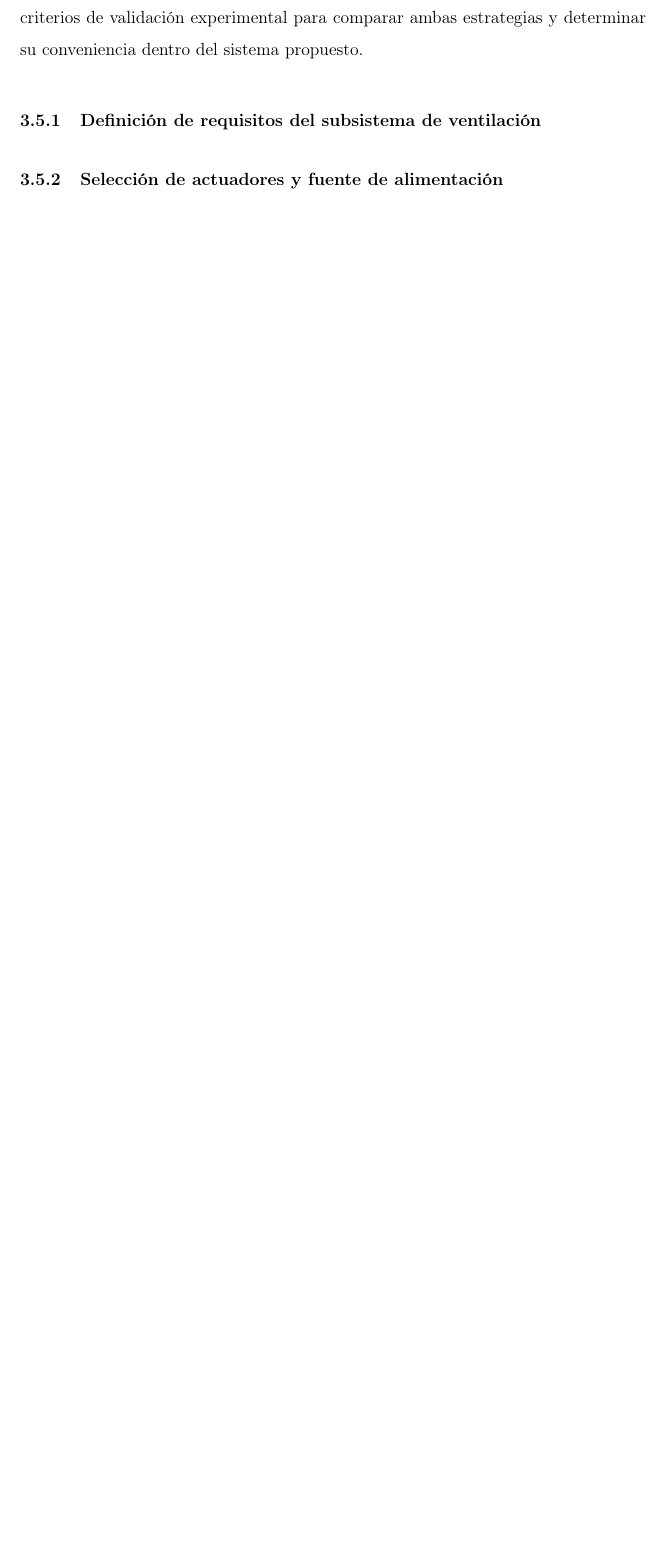
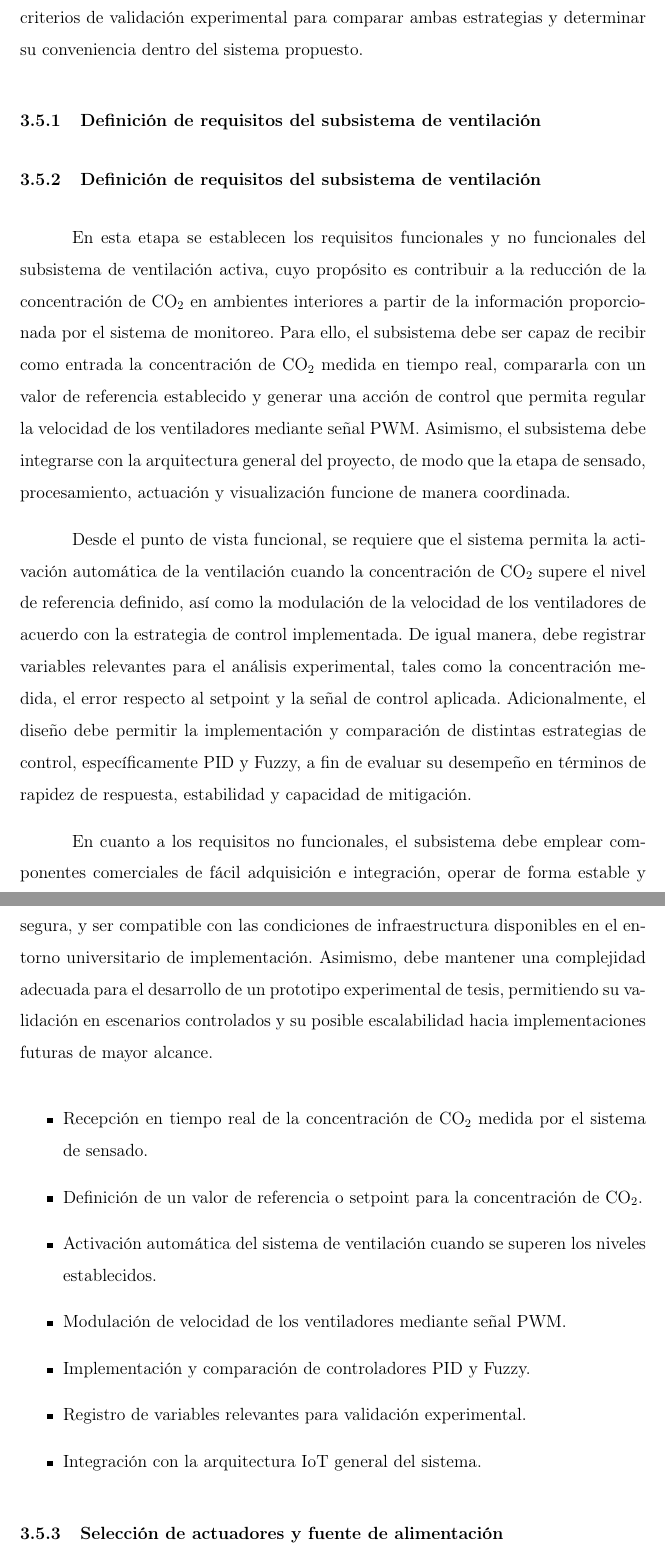
Before and after one commit to sebasandre2020/Tesis-2026-1, a LaTeX thesis (main.tex, which reads secciones/capitulo3.tex): part of page 68 of 82 before the commit and two parts of pages 68 and 69 of 83 after it, the two joined at a grey line, cut so that both start at the same text, the shorter picture padded with empty space. Compiled offline with pdfLaTeX.

Commit message:
Actualizo capitulo 3

```diff
--- a/secciones/capitulo3.tex
+++ b/secciones/capitulo3.tex
@@ -566,7 +566,29 @@ Para la configuración del gateway Kona Mega, primero se debe confirmar que tant
 \newpage
 \section{Desarrollo del subsistema de mitigación activa y control}
 En esta sección se presenta el desarrollo del subsistema de mitigación activa y control, incorporado con el propósito de extender la funcionalidad del sistema más allá del monitoreo pasivo de la concentración de CO$_2$. Este subsistema se basa en la actuación automática de ventiladores modulados por PWM, de modo que la ventilación del ambiente pueda ajustarse de acuerdo con las condiciones medidas en tiempo real. Para ello, se considera la definición de requisitos del subsistema, la selección de actuadores y fuente de alimentación, el diseño de la arquitectura de control, el modelado del comportamiento dinámico del CO$_2$ en ambientes interiores y la implementación de controladores PID y Fuzzy. Finalmente, se establecen los criterios de validación experimental para comparar ambas estrategias y determinar su conveniencia dentro del sistema propuesto.
+
+
 \subsection{Definición de requisitos del subsistema de ventilación}
+
+\subsection{Definición de requisitos del subsistema de ventilación}
+
+En esta etapa se establecen los requisitos funcionales y no funcionales del subsistema de ventilación activa, cuyo propósito es contribuir a la reducción de la concentración de CO$_2$ en ambientes interiores a partir de la información proporcionada por el sistema de monitoreo. Para ello, el subsistema debe ser capaz de recibir como entrada la concentración de CO$_2$ medida en tiempo real, compararla con un valor de referencia establecido y generar una acción de control que permita regular la velocidad de los ventiladores mediante señal PWM. Asimismo, el subsistema debe integrarse con la arquitectura general del proyecto, de modo que la etapa de sensado, procesamiento, actuación y visualización funcione de manera coordinada.
+
+Desde el punto de vista funcional, se requiere que el sistema permita la activación automática de la ventilación cuando la concentración de CO$_2$ supere el nivel de referencia definido, así como la modulación de la velocidad de los ventiladores de acuerdo con la estrategia de control implementada. De igual manera, debe registrar variables relevantes para el análisis experimental, tales como la concentración medida, el error respecto al setpoint y la señal de control aplicada. Adicionalmente, el diseño debe permitir la implementación y comparación de distintas estrategias de control, específicamente PID y Fuzzy, a fin de evaluar su desempeño en términos de rapidez de respuesta, estabilidad y capacidad de mitigación.
+
+En cuanto a los requisitos no funcionales, el subsistema debe emplear componentes comerciales de fácil adquisición e integración, operar de forma estable y segura, y ser compatible con las condiciones de infraestructura disponibles en el entorno universitario de implementación. Asimismo, debe mantener una complejidad adecuada para el desarrollo de un prototipo experimental de tesis, permitiendo su validación en escenarios controlados y su posible escalabilidad hacia implementaciones futuras de mayor alcance.
+
+
+\begin{itemize}
+    \item Recepción en tiempo real de la concentración de CO$_2$ medida por el sistema de sensado.
+    \item Definición de un valor de referencia o setpoint para la concentración de CO$_2$.
+    \item Activación automática del sistema de ventilación cuando se superen los niveles establecidos.
+    \item Modulación de velocidad de los ventiladores mediante señal PWM.
+    \item Implementación y comparación de controladores PID y Fuzzy.
+    \item Registro de variables relevantes para validación experimental.
+    \item Integración con la arquitectura IoT general del sistema.
+\end{itemize}
+
 \subsection{Selección de actuadores y fuente de alimentación}
 \subsection{Diseño de la arquitectura de control}
 \subsection{Modelado de la dinámica de CO$_2$ en ambientes interiores}
```
